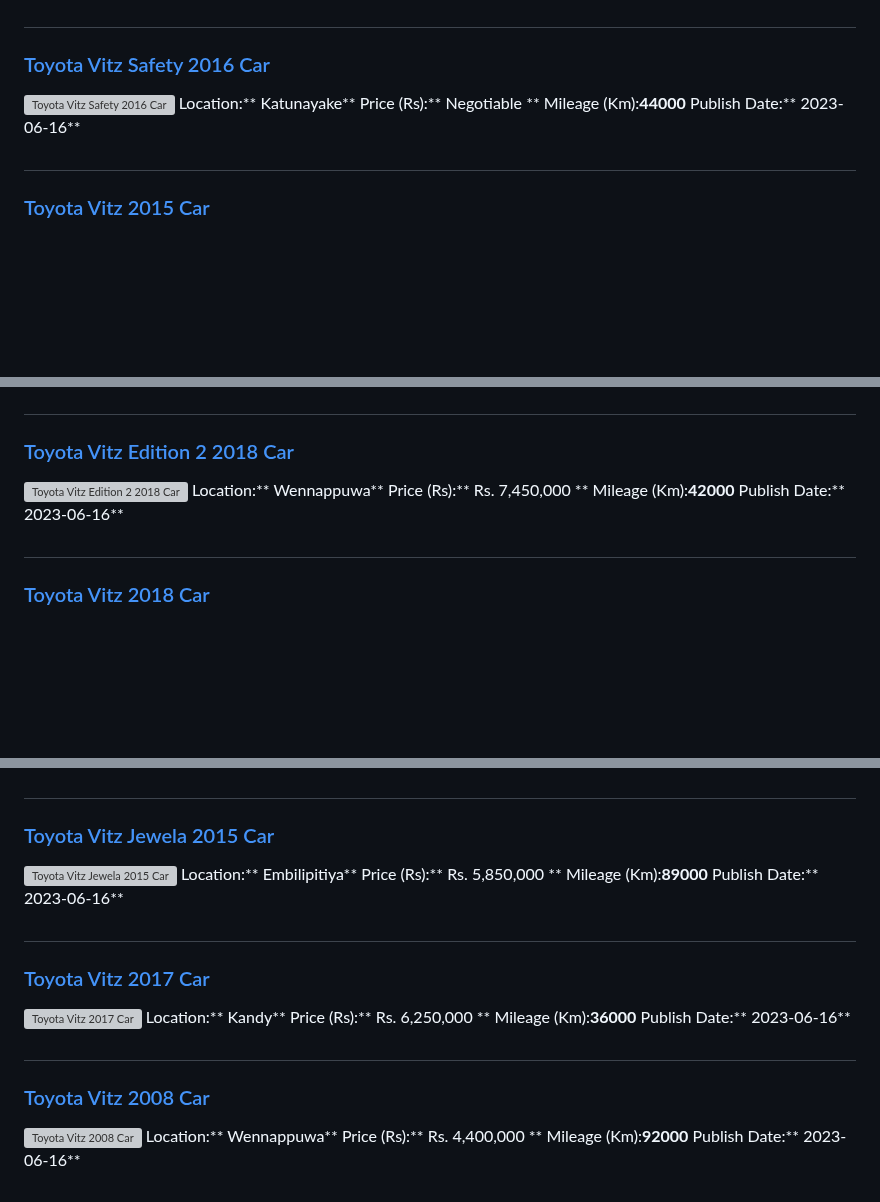
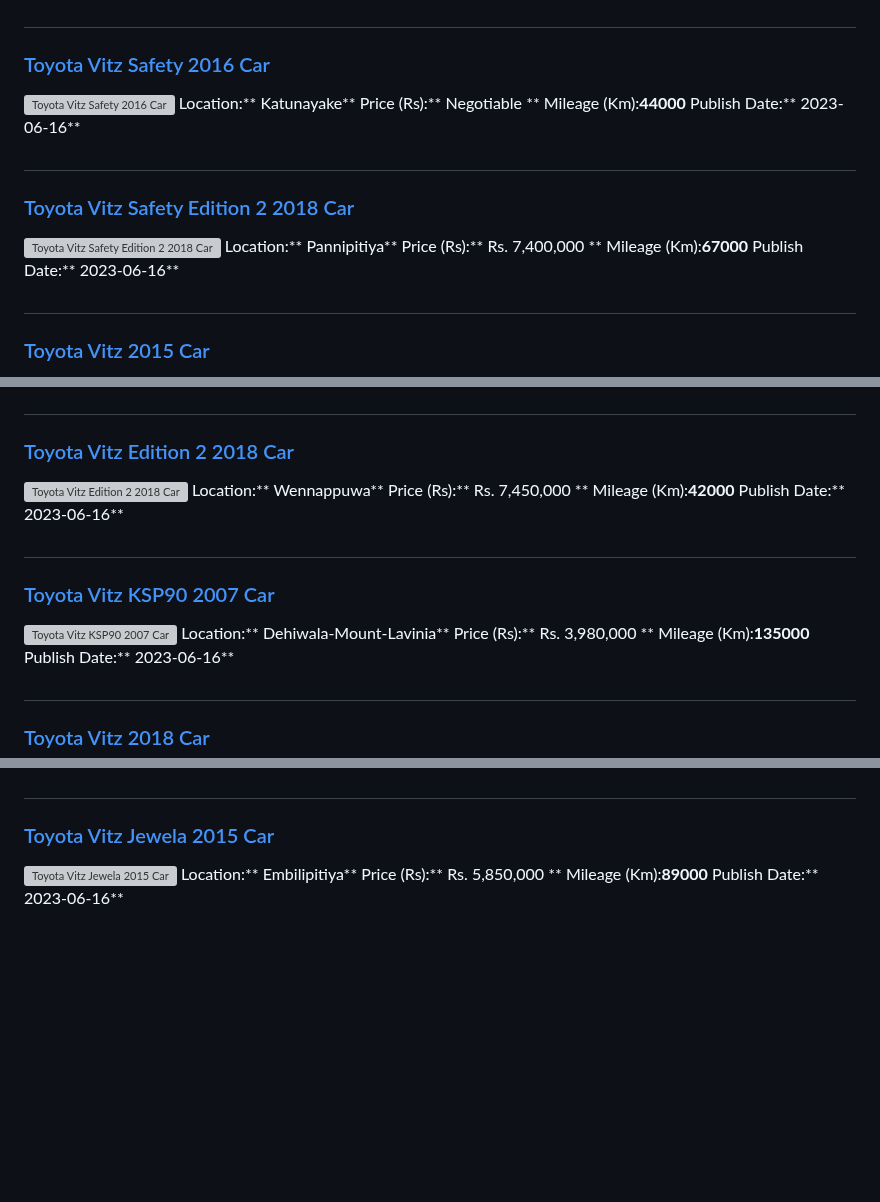
Before and after one commit to dilansalinda/AutomobileSeeker, a Markdown page: data.md, 3 parts joined by grey strips. GitHub-like rendering; blank space fills up the shorter version; grey boxes are pictures that could not be loaded.

```diff
--- a/data.md
+++ b/data.md
@@ -88,6 +88,14 @@ Mileage (Km):**44000**
 Publish Date:** 2023-06-16**
 
 ##
+### [Toyota Vitz Safety Edition 2 2018 Car](https://riyasewana.com/buy/toyota-vitz-safety-sale-pannipitiya-6497397)
+![Toyota Vitz Safety Edition 2 2018 Car](//riyasewana.com/thumb/thumbtoyota-vitz-safety-2018-1617331512981.jpg)
+Location:** Pannipitiya**
+Price (Rs):** Rs. 7,400,000 **
+Mileage (Km):**67000**
+Publish Date:** 2023-06-16**
+
+##
 ### [Toyota Vitz 2015 Car](https://riyasewana.com/buy/toyota-vitz-sale-gampaha-6497200)
 ![Toyota Vitz 2015 Car](//riyasewana.com/thumb/thumbtoyota-vitz-161644454481.jpg)
 Location:** Gampaha**
@@ -109,6 +117,14 @@ Publish Date:** 2023-06-16**
 Location:** Wennappuwa**
 Price (Rs):** Rs. 7,450,000 **
 Mileage (Km):**42000**
+Publish Date:** 2023-06-16**
+
+##
+### [Toyota Vitz KSP90 2007 Car](https://riyasewana.com/buy/toyota-vitz-ksp90-sale-dehiwala-mount-lavinia-6497064)
+![Toyota Vitz KSP90 2007 Car](//riyasewana.com/thumb/thumbtoyota-vitz-ksp90-1616123343.jpg)
+Location:** Dehiwala-Mount-Lavinia**
+Price (Rs):** Rs. 3,980,000 **
+Mileage (Km):**135000**
 Publish Date:** 2023-06-16**
 
 ##
@@ -302,19 +318,3 @@ Location:** Embilipitiya**
 Price (Rs):** Rs. 5,850,000 **
 Mileage (Km):**89000**
 Publish Date:** 2023-06-16**
-
-##
-### [Toyota Vitz 2017 Car](https://riyasewana.com/buy/toyota-vitz-sale-kandy-6495316)
-![Toyota Vitz 2017 Car](//riyasewana.com/thumb/thumbtoyota-vitz-161033494081.jpg)
-Location:** Kandy**
-Price (Rs):** Rs. 6,250,000 **
-Mileage (Km):**36000**
-Publish Date:** 2023-06-16**
-
-##
-### [Toyota Vitz 2008 Car](https://riyasewana.com/buy/toyota-vitz-sale-wennappuwa-6495208)
-![Toyota Vitz 2008 Car](//riyasewana.com/thumb/thumbtoyota-vitz-16102039761.jpg)
-Location:** Wennappuwa**
-Price (Rs):** Rs. 4,400,000 **
-Mileage (Km):**92000**
-Publish Date:** 2023-06-16**
```
